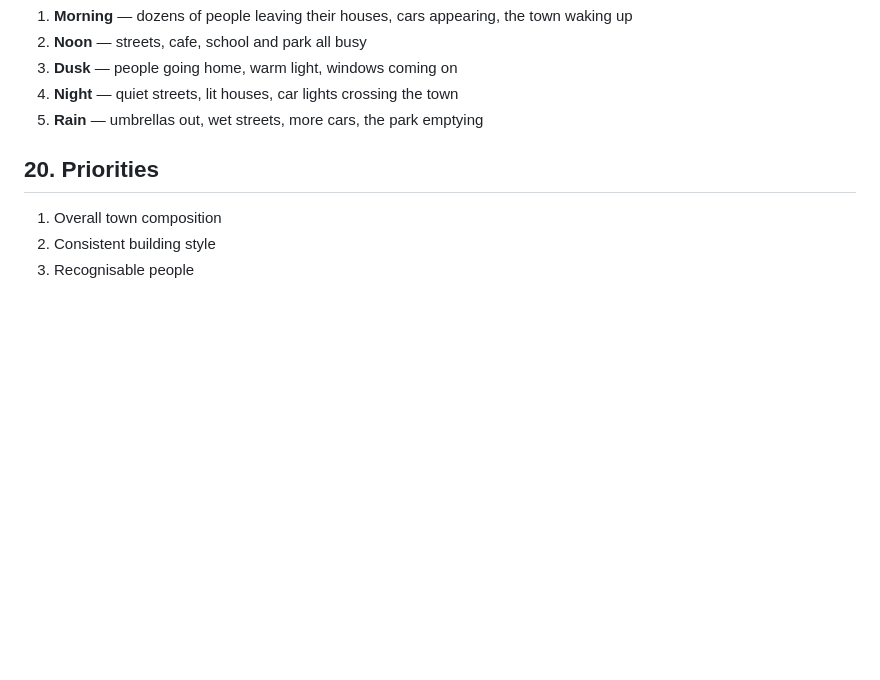
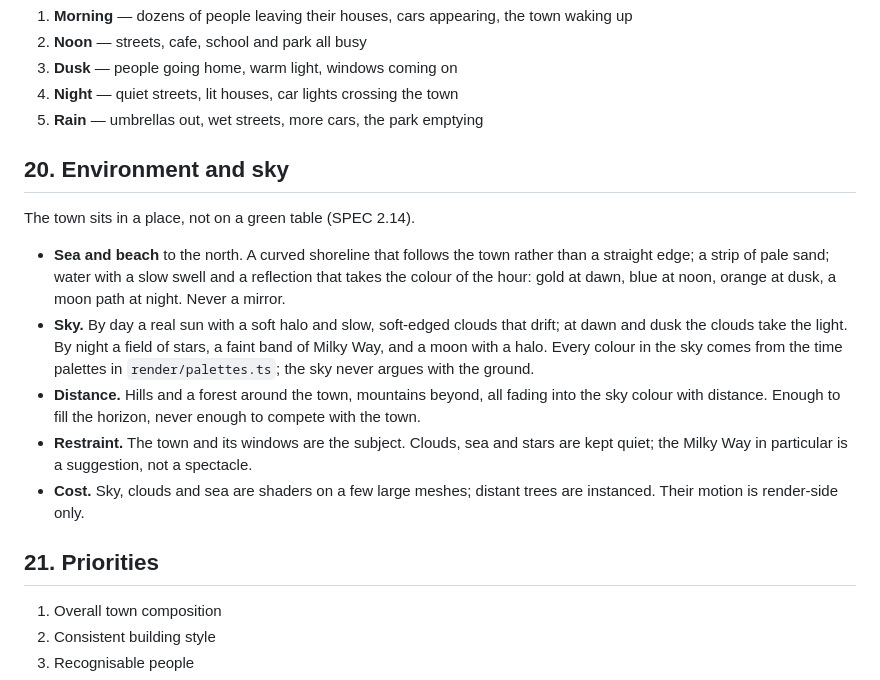
Before and after one commit to leoliangmc-stack/tiny-town, a Markdown page: DESIGN.md, the part around the change. Rendered like a GitHub page; blank space fills up the shorter version.

```diff
--- a/DESIGN.md
+++ b/DESIGN.md
@@ -204,7 +204,27 @@ and wet road.
 4. **Night** — quiet streets, lit houses, car lights crossing the town
 5. **Rain** — umbrellas out, wet streets, more cars, the park emptying
 
-## 20. Priorities
+## 20. Environment and sky
+
+The town sits in a place, not on a green table (SPEC 2.14).
+
+- **Sea and beach** to the north. A curved shoreline that follows the town rather than a
+  straight edge; a strip of pale sand; water with a slow swell and a reflection that takes
+  the colour of the hour: gold at dawn, blue at noon, orange at dusk, a moon path at
+  night. Never a mirror.
+- **Sky.** By day a real sun with a soft halo and slow, soft-edged clouds that drift; at
+  dawn and dusk the clouds take the light. By night a field of stars, a faint band of Milky
+  Way, and a moon with a halo. Every colour in the sky comes from the time palettes in
+  `render/palettes.ts`; the sky never argues with the ground.
+- **Distance.** Hills and a forest around the town, mountains beyond, all fading into the
+  sky colour with distance. Enough to fill the horizon, never enough to compete with the
+  town.
+- **Restraint.** The town and its windows are the subject. Clouds, sea and stars are kept
+  quiet; the Milky Way in particular is a suggestion, not a spectacle.
+- **Cost.** Sky, clouds and sea are shaders on a few large meshes; distant trees are
+  instanced. Their motion is render-side only.
+
+## 21. Priorities
 
 1. Overall town composition
 2. Consistent building style
```
Also changed, not shown: PHASES.md (+20 -0 lines), SPEC.md (+12 -0 lines).
